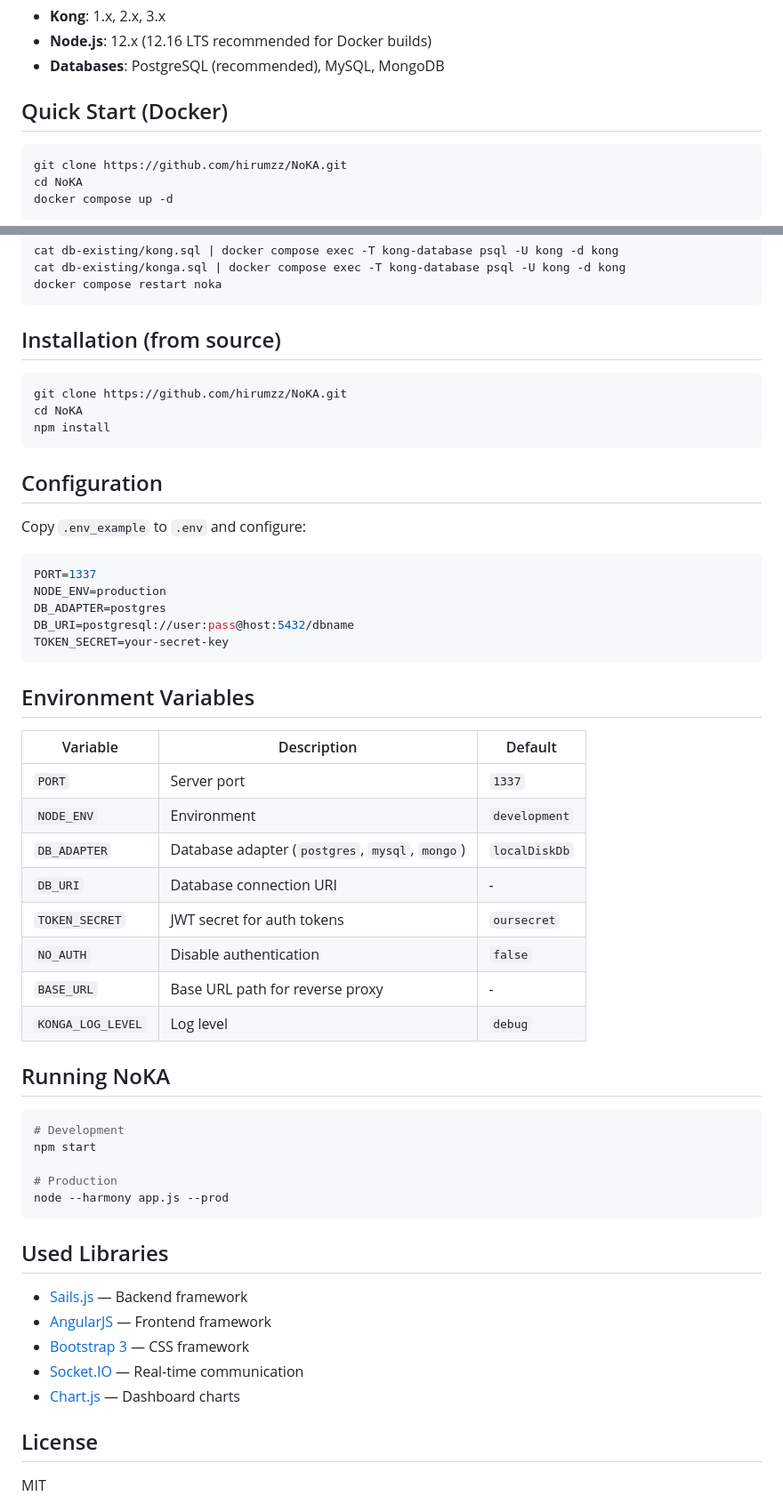
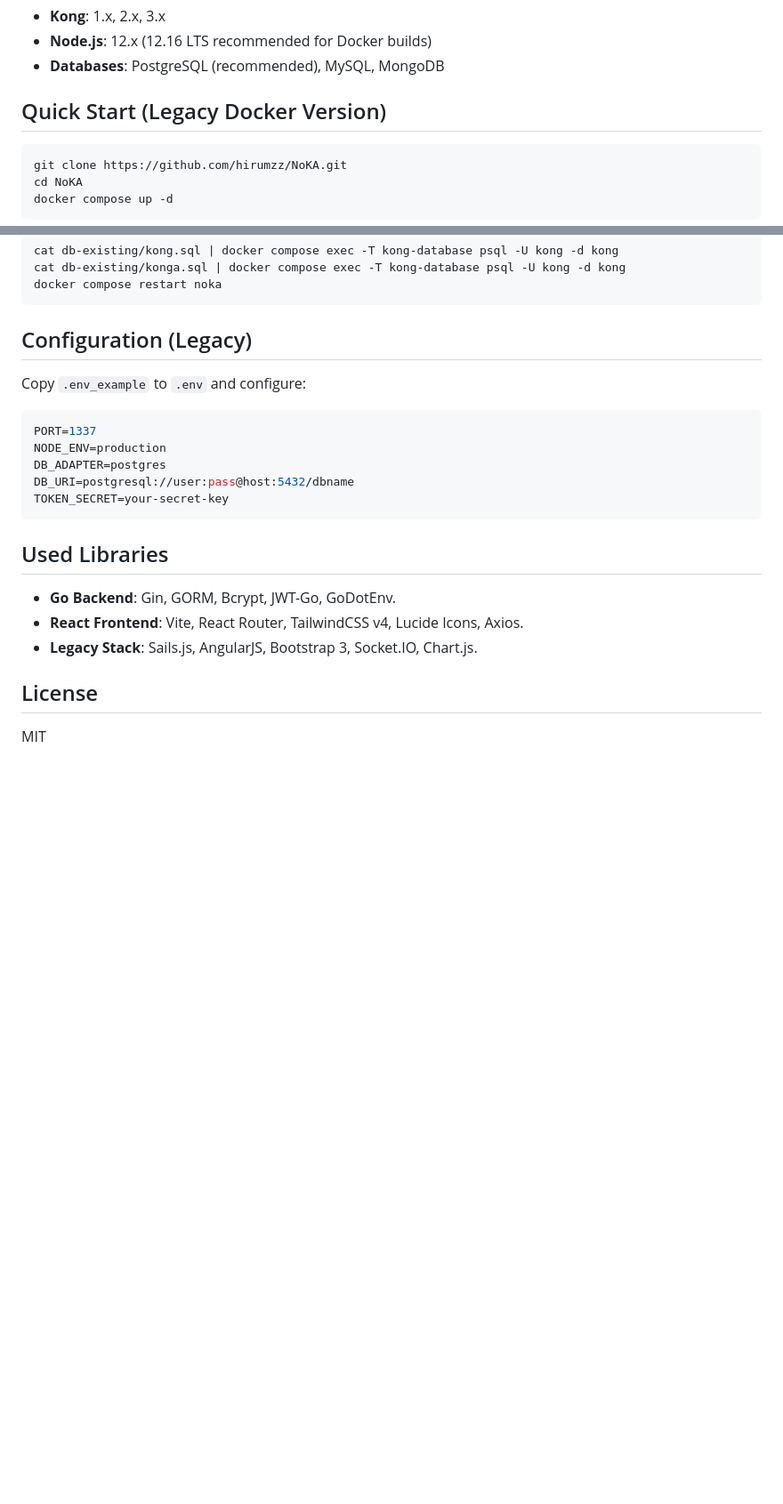
Before and after one commit to hirumzz/NoKA, a Markdown page: README.md, 2 parts joined by grey strips. Shown at 89% size. Rendered like a GitHub page; blank space fills up the shorter version.

Commit message:
docs: update README.md to document Go & React revamp architecture

````diff
--- a/README.md
+++ b/README.md
@@ -56,7 +91,7 @@ Four user roles with granular permissions:
 - **Node.js**: 12.x (12.16 LTS recommended for Docker builds)
 - **Databases**: PostgreSQL (recommended), MySQL, MongoDB
 
-## Quick Start (Docker)
+## Quick Start (Legacy Docker Version)
 
 ```bash
 git clone https://github.com/hirumzz/NoKA.git
@@ -78,15 +113,7 @@ cat db-existing/konga.sql | docker compose exec -T kong-database psql -U kong -d
 docker compose restart noka
 ```
 
-## Installation (from source)
-
-```bash
-git clone https://github.com/hirumzz/NoKA.git
-cd NoKA
-npm install
-```
-
-## Configuration
+## Configuration (Legacy)
 
 Copy `.env_example` to `.env` and configure:
 
@@ -98,35 +125,10 @@ DB_URI=postgresql://user:pass@host:5432/dbname
 TOKEN_SECRET=your-secret-key
 ```
 
-## Environment Variables
-
-| Variable | Description | Default |
-|----------|-------------|---------|
-| `PORT` | Server port | `1337` |
-| `NODE_ENV` | Environment | `development` |
-| `DB_ADAPTER` | Database adapter (`postgres`, `mysql`, `mongo`) | `localDiskDb` |
-| `DB_URI` | Database connection URI | - |
-| `TOKEN_SECRET` | JWT secret for auth tokens | `oursecret` |
-| `NO_AUTH` | Disable authentication | `false` |
-| `BASE_URL` | Base URL path for reverse proxy | - |
-| `KONGA_LOG_LEVEL` | Log level | `debug` |
-
-## Running NoKA
-
-```bash
-# Development
-npm start
-
-# Production
-node --harmony app.js --prod
-```
-
 ## Used Libraries
-- [Sails.js](http://sailsjs.org/) — Backend framework
-- [AngularJS](https://angularjs.org/) — Frontend framework
-- [Bootstrap 3](https://getbootstrap.com/docs/3.4/) — CSS framework
-- [Socket.IO](https://socket.io/) — Real-time communication
-- [Chart.js](https://www.chartjs.org/) — Dashboard charts
+- **Go Backend**: Gin, GORM, Bcrypt, JWT-Go, GoDotEnv.
+- **React Frontend**: Vite, React Router, TailwindCSS v4, Lucide Icons, Axios.
+- **Legacy Stack**: Sails.js, AngularJS, Bootstrap 3, Socket.IO, Chart.js.
 
 ## License
 
````
Also changed, not shown: other parts of README.md (+35 -0 lines).
